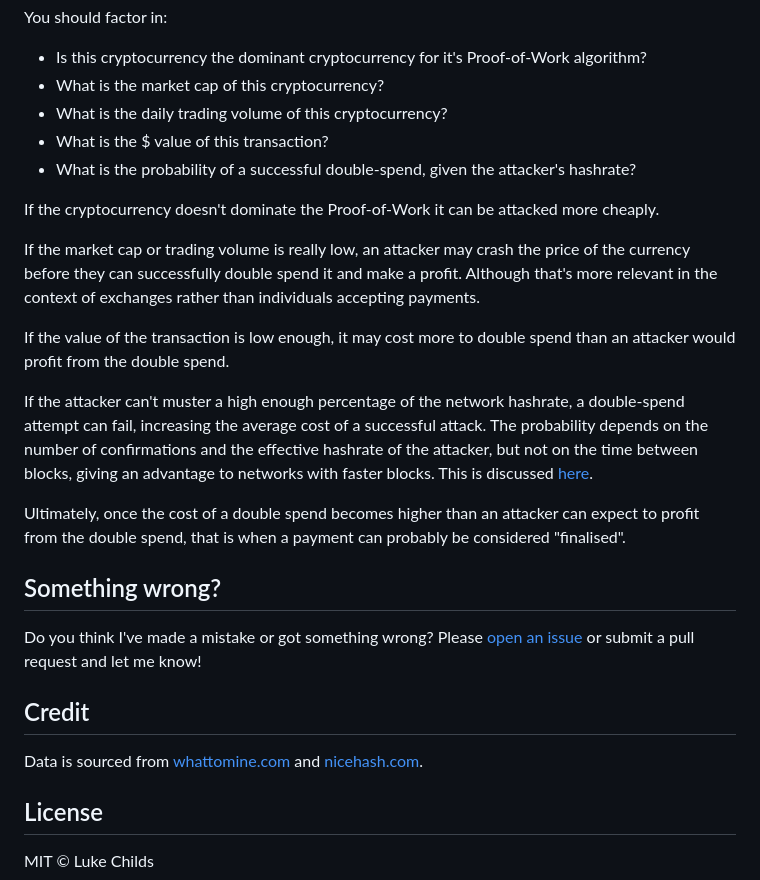
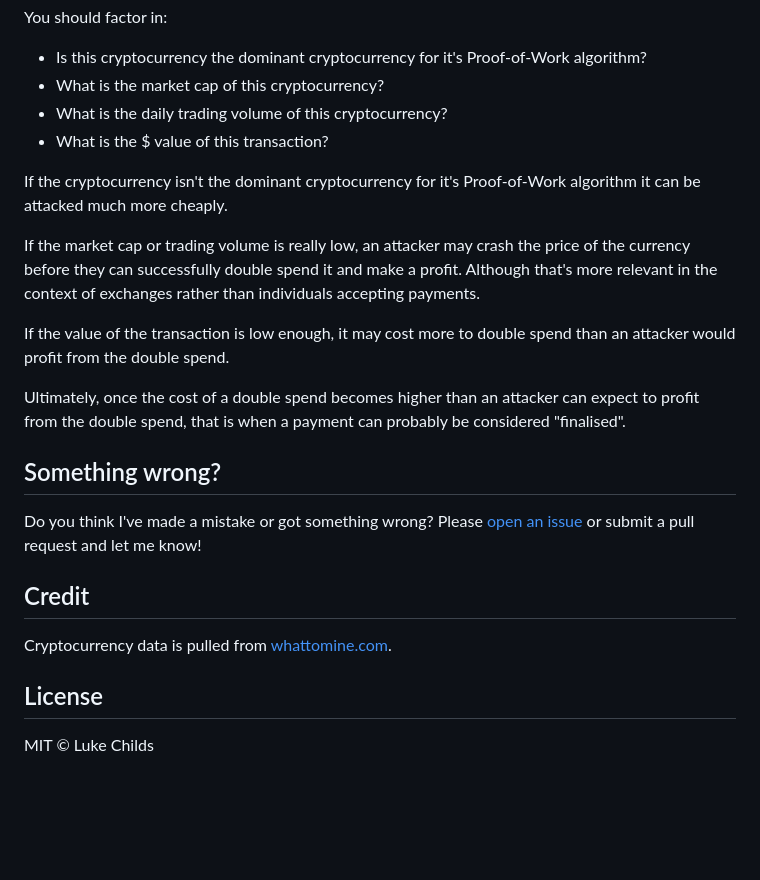
Before and after one commit to lukechilds/howmanyconfs.com, a Markdown page: README.md, the part around the change printed below. Drawn GitHub-style; blank space fills up the shorter version.

```diff
--- a/README.md
+++ b/README.md
@@ -105,15 +100,12 @@ You should factor in:
 - What is the market cap of this cryptocurrency?
 - What is the daily trading volume of this cryptocurrency?
 - What is the $ value of this transaction?
-- What is the probability of a successful double-spend, given the attacker's hashrate?
 
-If the cryptocurrency doesn't dominate the Proof-of-Work it can be attacked more cheaply.
+If the cryptocurrency isn't the dominant cryptocurrency for it's Proof-of-Work algorithm it can be attacked much more cheaply.
 
 If the market cap or trading volume is really low, an attacker may crash the price of the currency before they can successfully double spend it and make a profit. Although that's more relevant in the context of exchanges rather than individuals accepting payments.
 
 If the value of the transaction is low enough, it may cost more to double spend than an attacker would profit from the double spend.
-
-If the attacker can't muster a high enough percentage of the network hashrate, a double-spend attempt can fail, increasing the average cost of a successful attack. The probability depends on the number of confirmations and the effective hashrate of the attacker, but not on the time between blocks, giving an advantage to networks with faster blocks. This is discussed [here](https://arxiv.org/pdf/1402.2009.pdf).
 
 Ultimately, once the cost of a double spend becomes higher than an attacker can expect to profit from the double spend, that is when a payment can probably be considered "finalised".
 
@@ -123,7 +115,7 @@ Do you think I've made a mistake or got something wrong? Please [open an issue](
 
 ## Credit
 
-Data is sourced from [whattomine.com](https://whattomine.com/) and [nicehash.com](https://www.nicehash.com/).
+Cryptocurrency data is pulled from [whattomine.com](https://whattomine.com/).
 
 ## License
 
```
Also changed, not shown: other parts of README.md (+39 -44 lines), screenshot.png, 6 other files.
